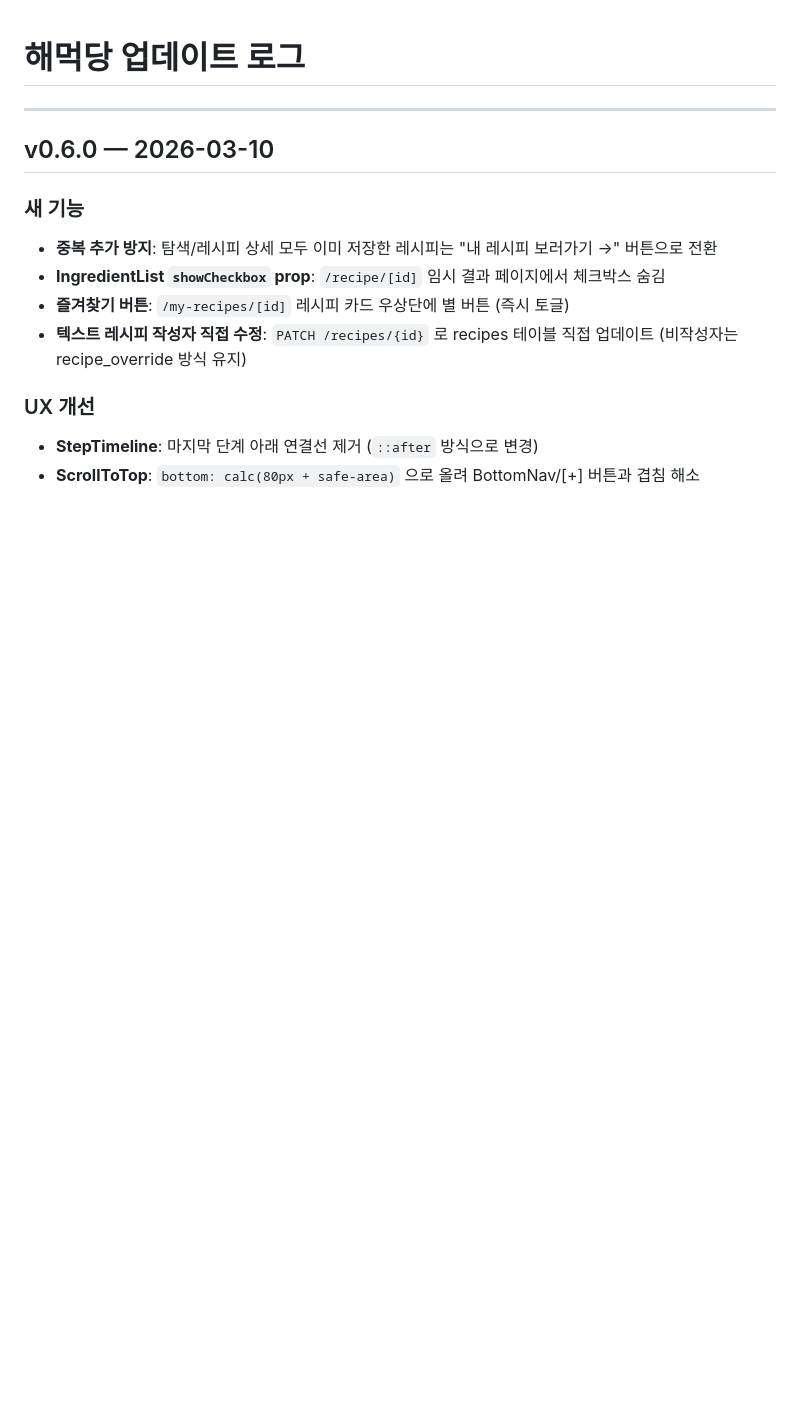
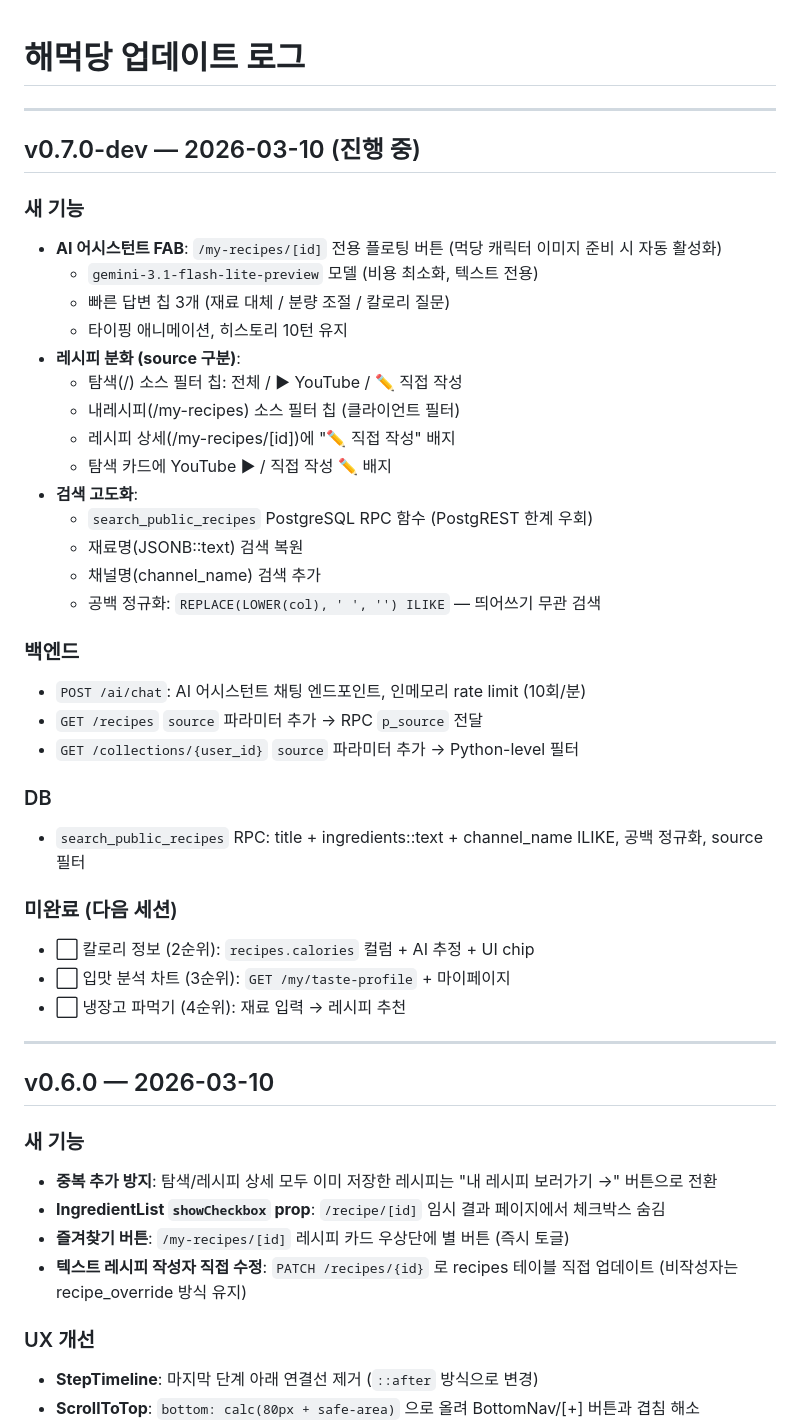
Before and after one commit to pulunick/recipe_book, a Markdown page: docs/CHANGELOG.md, the part around the change. Rendered like a GitHub page; blank space fills up the shorter version.

Commit message:
docs: CHANGELOG v0.7.0-dev 항목 추가 (AI FAB, 레시피 분화, 검색 고도화)

```diff
--- a/docs/CHANGELOG.md
+++ b/docs/CHANGELOG.md
@@ -1,4 +1,37 @@
 # 해먹당 업데이트 로그
+
+---
+
+## v0.7.0-dev — 2026-03-10 (진행 중)
+
+### 새 기능
+- **AI 어시스턴트 FAB**: `/my-recipes/[id]` 전용 플로팅 버튼 (먹당 캐릭터 이미지 준비 시 자동 활성화)
+  - `gemini-3.1-flash-lite-preview` 모델 (비용 최소화, 텍스트 전용)
+  - 빠른 답변 칩 3개 (재료 대체 / 분량 조절 / 칼로리 질문)
+  - 타이핑 애니메이션, 히스토리 10턴 유지
+- **레시피 분화 (source 구분)**:
+  - 탐색(/) 소스 필터 칩: 전체 / ▶ YouTube / ✏ 직접 작성
+  - 내레시피(/my-recipes) 소스 필터 칩 (클라이언트 필터)
+  - 레시피 상세(/my-recipes/[id])에 "✏ 직접 작성" 배지
+  - 탐색 카드에 YouTube ▶ / 직접 작성 ✏ 배지
+- **검색 고도화**:
+  - `search_public_recipes` PostgreSQL RPC 함수 (PostgREST 한계 우회)
+  - 재료명(JSONB::text) 검색 복원
+  - 채널명(channel_name) 검색 추가
+  - 공백 정규화: `REPLACE(LOWER(col), ' ', '') ILIKE` — 띄어쓰기 무관 검색
+
+### 백엔드
+- `POST /ai/chat`: AI 어시스턴트 채팅 엔드포인트, 인메모리 rate limit (10회/분)
+- `GET /recipes` `source` 파라미터 추가 → RPC `p_source` 전달
+- `GET /collections/{user_id}` `source` 파라미터 추가 → Python-level 필터
+
+### DB
+- `search_public_recipes` RPC: title + ingredients::text + channel_name ILIKE, 공백 정규화, source 필터
+
+### 미완료 (다음 세션)
+- ⬜ 칼로리 정보 (2순위): `recipes.calories` 컬럼 + AI 추정 + UI chip
+- ⬜ 입맛 분석 차트 (3순위): `GET /my/taste-profile` + 마이페이지
+- ⬜ 냉장고 파먹기 (4순위): 재료 입력 → 레시피 추천
 
 ---
 
```
